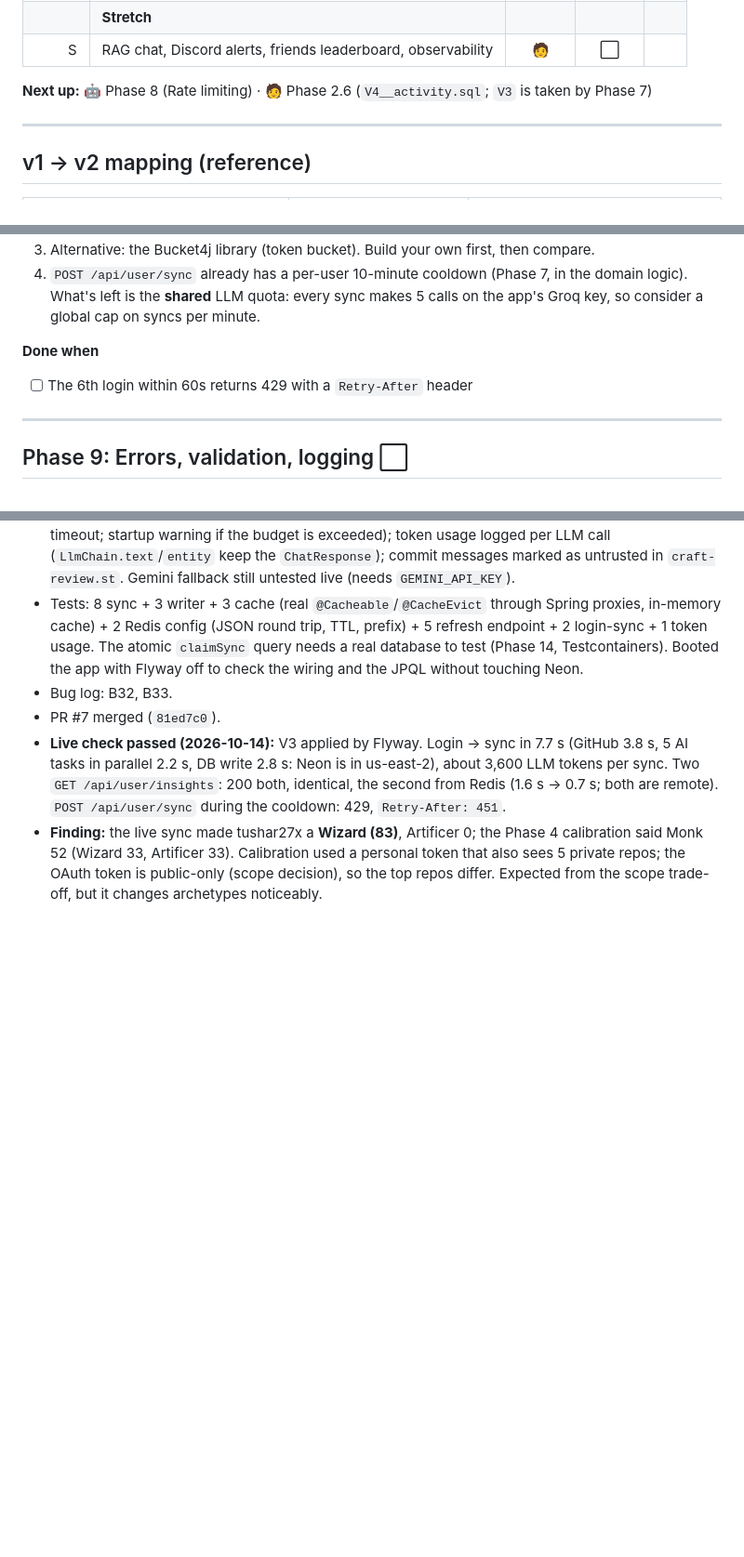
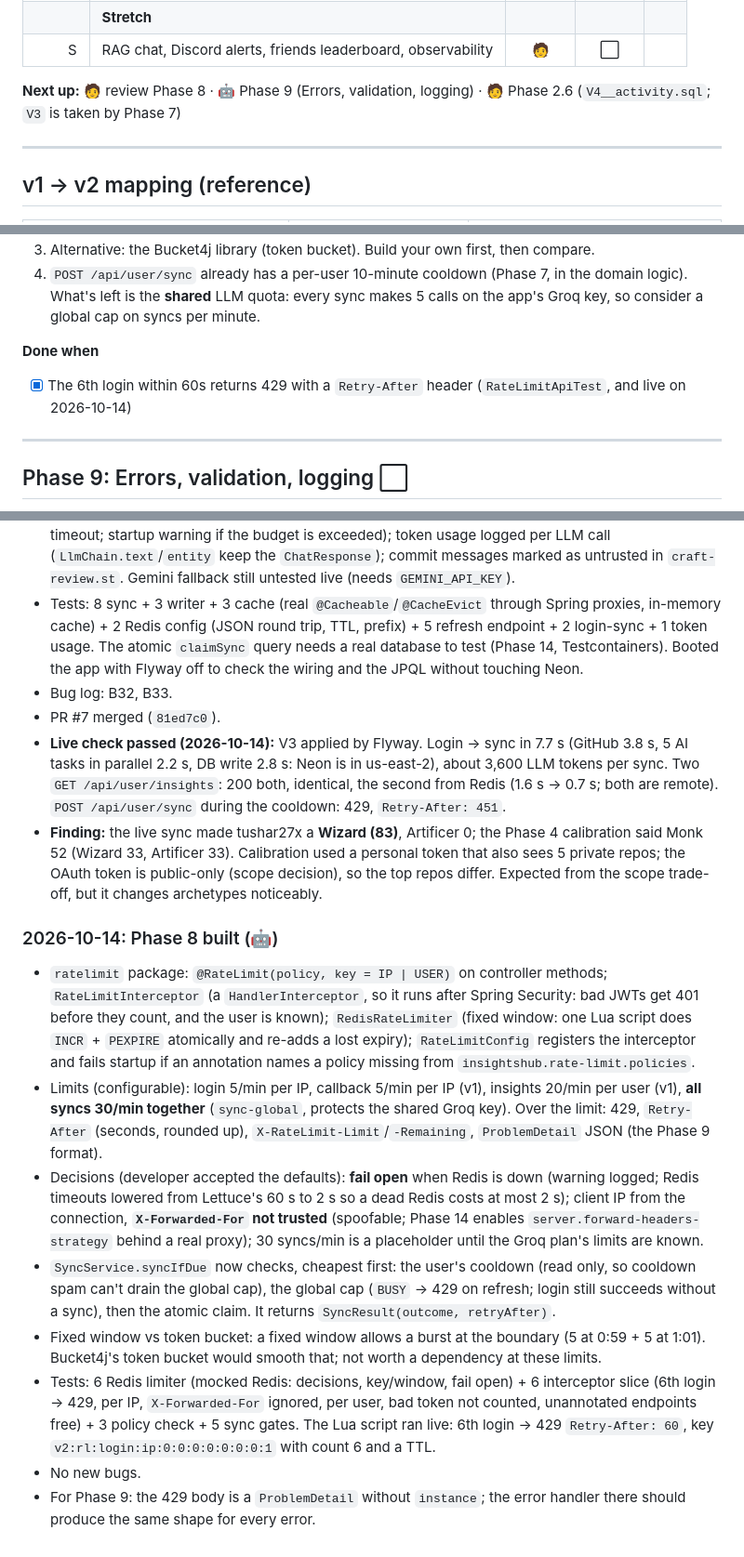
Before and after one commit to tushar27x/insightsHubV2, a Markdown page: PROGRESS.md, 3 parts joined by grey strips. Shown at 93% size. Drawn GitHub-style; blank space fills up the shorter version.

Commit message:
docs: phase 8 progress and decisions

```diff
--- a/PROGRESS.md
+++ b/PROGRESS.md
@@ -69,7 +69,7 @@ The goal is to understand the concepts, not just to reach feature parity. Each p
 | | **Stretch** | | | |
 | S | RAG chat, Discord alerts, friends leaderboard, observability | 🧑 | ⬜ | |
 
-**Next up:** 🤖 Phase 8 (Rate limiting) · 🧑 Phase 2.6 (`V4__activity.sql`; `V3` is taken by Phase 7)
+**Next up:** 🧑 review Phase 8 · 🤖 Phase 9 (Errors, validation, logging) · 🧑 Phase 2.6 (`V4__activity.sql`; `V3` is taken by Phase 7)
 
 ---
 
@@ -323,7 +323,7 @@ The frontend is out of scope, but keeping v1's response shape means the v1 Next.
 4. `POST /api/user/sync` already has a per-user 10-minute cooldown (Phase 7, in the domain logic). What's left is the **shared** LLM quota: every sync makes 5 calls on the app's Groq key, so consider a global cap on syncs per minute.
 
 **Done when**
-- [ ] The 6th login within 60s returns 429 with a `Retry-After` header
+- [x] The 6th login within 60s returns 429 with a `Retry-After` header (`RateLimitApiTest`, and live on 2026-10-14)
 
 ---
 
@@ -567,3 +567,13 @@ One entry per session: what was built, what was learned, open questions. Bug det
 - PR #7 merged (`81ed7c0`).
 - **Live check passed (2026-10-14):** V3 applied by Flyway. Login → sync in 7.7 s (GitHub 3.8 s, 5 AI tasks in parallel 2.2 s, DB write 2.8 s: Neon is in us-east-2), about 3,600 LLM tokens per sync. Two `GET /api/user/insights`: 200 both, identical, the second from Redis (1.6 s → 0.7 s; both are remote). `POST /api/user/sync` during the cooldown: 429, `Retry-After: 451`.
 - **Finding:** the live sync made tushar27x a **Wizard (83)**, Artificer 0; the Phase 4 calibration said Monk 52 (Wizard 33, Artificer 33). Calibration used a personal token that also sees 5 private repos; the OAuth token is public-only (scope decision), so the top repos differ. Expected from the scope trade-off, but it changes archetypes noticeably.
+
+### 2026-10-14: Phase 8 built (🤖)
+- `ratelimit` package: `@RateLimit(policy, key = IP | USER)` on controller methods; `RateLimitInterceptor` (a `HandlerInterceptor`, so it runs after Spring Security: bad JWTs get 401 before they count, and the user is known); `RedisRateLimiter` (fixed window: one Lua script does `INCR` + `PEXPIRE` atomically and re-adds a lost expiry); `RateLimitConfig` registers the interceptor and fails startup if an annotation names a policy missing from `insightshub.rate-limit.policies`.
+- Limits (configurable): login 5/min per IP, callback 5/min per IP (v1), insights 20/min per user (v1), **all syncs 30/min together** (`sync-global`, protects the shared Groq key). Over the limit: 429, `Retry-After` (seconds, rounded up), `X-RateLimit-Limit`/`-Remaining`, `ProblemDetail` JSON (the Phase 9 format).
+- Decisions (developer accepted the defaults): **fail open** when Redis is down (warning logged; Redis timeouts lowered from Lettuce's 60 s to 2 s so a dead Redis costs at most 2 s); client IP from the connection, **`X-Forwarded-For` not trusted** (spoofable; Phase 14 enables `server.forward-headers-strategy` behind a real proxy); 30 syncs/min is a placeholder until the Groq plan's limits are known.
+- `SyncService.syncIfDue` now checks, cheapest first: the user's cooldown (read only, so cooldown spam can't drain the global cap), the global cap (`BUSY` → 429 on refresh; login still succeeds without a sync), then the atomic claim. It returns `SyncResult(outcome, retryAfter)`.
+- Fixed window vs token bucket: a fixed window allows a burst at the boundary (5 at 0:59 + 5 at 1:01). Bucket4j's token bucket would smooth that; not worth a dependency at these limits.
+- Tests: 6 Redis limiter (mocked Redis: decisions, key/window, fail open) + 6 interceptor slice (6th login → 429, per IP, `X-Forwarded-For` ignored, per user, bad token not counted, unannotated endpoints free) + 3 policy check + 5 sync gates. The Lua script ran live: 6th login → 429 `Retry-After: 60`, key `v2:rl:login:ip:0:0:0:0:0:0:0:1` with count 6 and a TTL.
+- No new bugs.
+- For Phase 9: the 429 body is a `ProblemDetail` without `instance`; the error handler there should produce the same shape for every error.
```
Also changed, not shown: other parts of PROGRESS.md (+2 -2 lines), AGENTS.md (+6 -3 lines).
